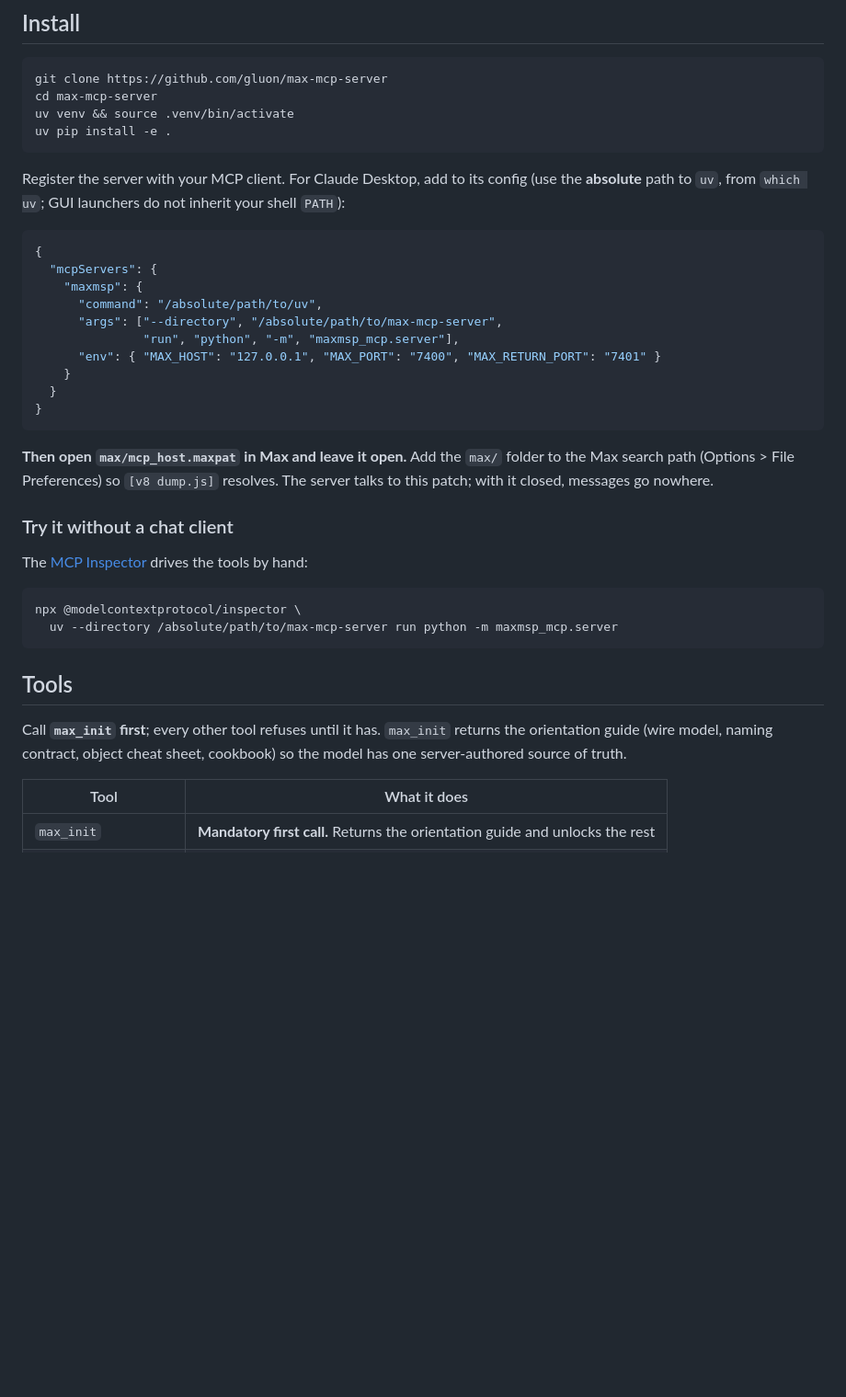
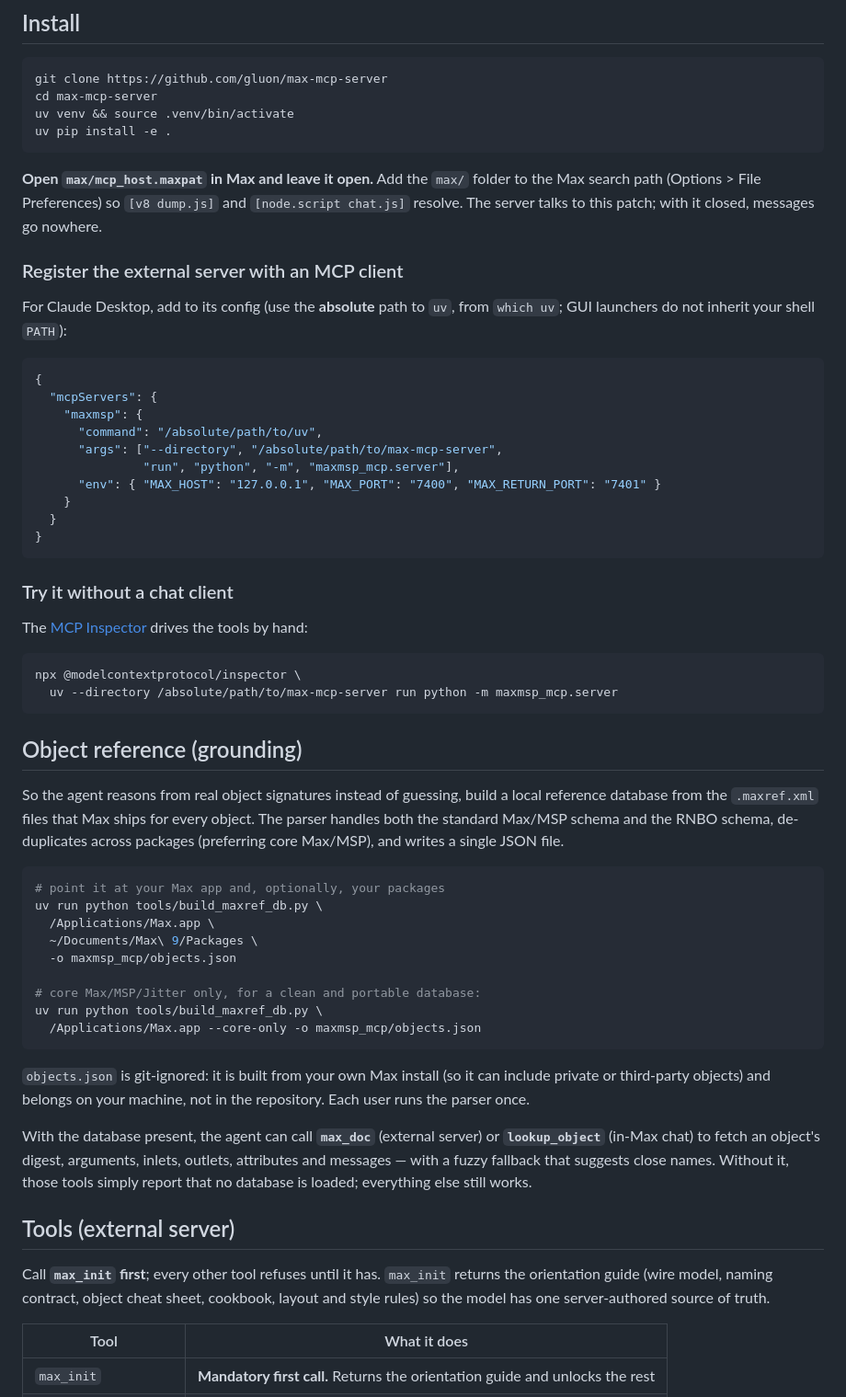
Before and after one commit to gluon/max-mcp-server, a Markdown page: README.md, the part around one of its changes. Shown at 92% size. Drawn GitHub-style; blank space fills up the shorter version.

````diff
--- a/README.md
+++ b/README.md
@@ -58,9 +78,15 @@ uv venv && source .venv/bin/activate
 uv pip install -e .
 ```
 
-Register the server with your MCP client. For Claude Desktop, add to its config
-(use the **absolute** path to `uv`, from `which uv`; GUI launchers do not inherit
-your shell `PATH`):
+**Open `max/mcp_host.maxpat` in Max and leave it open.** Add the `max/` folder to
+the Max search path (Options > File Preferences) so `[v8 dump.js]` and
+`[node.script chat.js]` resolve. The server talks to this patch; with it closed,
+messages go nowhere.
+
+### Register the external server with an MCP client
+
+For Claude Desktop, add to its config (use the **absolute** path to `uv`, from
+`which uv`; GUI launchers do not inherit your shell `PATH`):
 
 ```json
 {
@@ -75,10 +101,6 @@ your shell `PATH`):
 }
 ```
 
-**Then open `max/mcp_host.maxpat` in Max and leave it open.** Add the `max/`
-folder to the Max search path (Options > File Preferences) so `[v8 dump.js]`
-resolves. The server talks to this patch; with it closed, messages go nowhere.
-
 ### Try it without a chat client
 
 The [MCP Inspector](https://modelcontextprotocol.io) drives the tools by hand:
@@ -88,11 +110,42 @@ npx @modelcontextprotocol/inspector \
   uv --directory /absolute/path/to/max-mcp-server run python -m maxmsp_mcp.server
 ```
 
-## Tools
+## Object reference (grounding)
+
+So the agent reasons from real object signatures instead of guessing, build a
+local reference database from the `.maxref.xml` files that Max ships for every
+object. The parser handles both the standard Max/MSP schema and the RNBO schema,
+de-duplicates across packages (preferring core Max/MSP), and writes a single
+JSON file.
+
+```bash
+# point it at your Max app and, optionally, your packages
+uv run python tools/build_maxref_db.py \
+  /Applications/Max.app \
+  ~/Documents/Max\ 9/Packages \
+  -o maxmsp_mcp/objects.json
+
+# core Max/MSP/Jitter only, for a clean and portable database:
+uv run python tools/build_maxref_db.py \
+  /Applications/Max.app --core-only -o maxmsp_mcp/objects.json
+```
+
+`objects.json` is git-ignored: it is built from your own Max install (so it can
+include private or third-party objects) and belongs on your machine, not in the
+repository. Each user runs the parser once.
+
+With the database present, the agent can call **`max_doc`** (external server) or
+**`lookup_object`** (in-Max chat) to fetch an object's digest, arguments,
+inlets, outlets, attributes and messages — with a fuzzy fallback that suggests
+close names. Without it, those tools simply report that no database is loaded;
+everything else still works.
+
+## Tools (external server)
 
 Call **`max_init` first**; every other tool refuses until it has. `max_init`
 returns the orientation guide (wire model, naming contract, object cheat sheet,
-cookbook) so the model has one server-authored source of truth.
+cookbook, layout and style rules) so the model has one server-authored source of
+truth.
 
 | Tool                  | What it does |
 | --------------------- | ------------ |
````
Also changed, not shown: other parts of README.md (+134 -64 lines).
